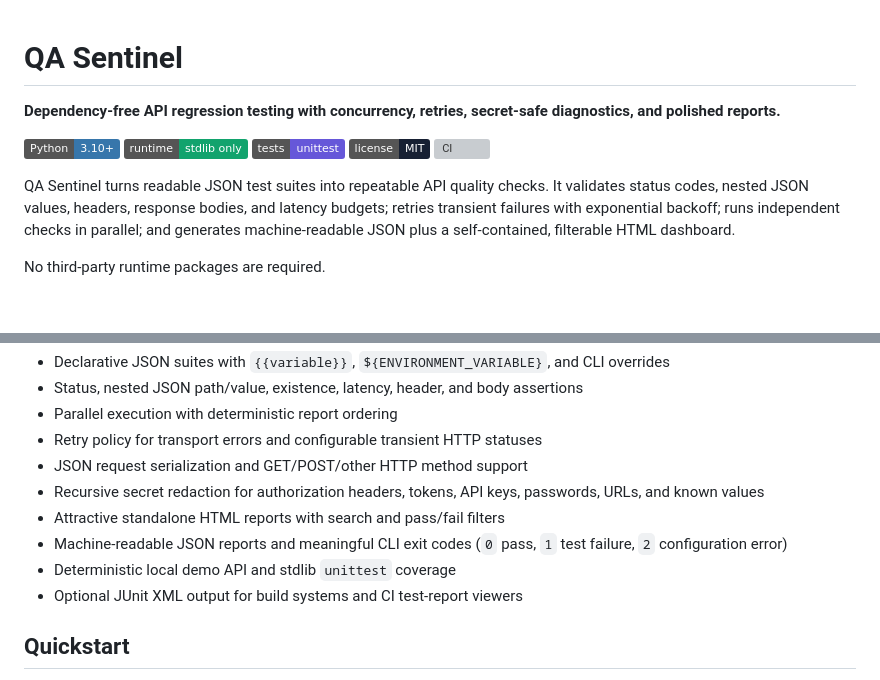
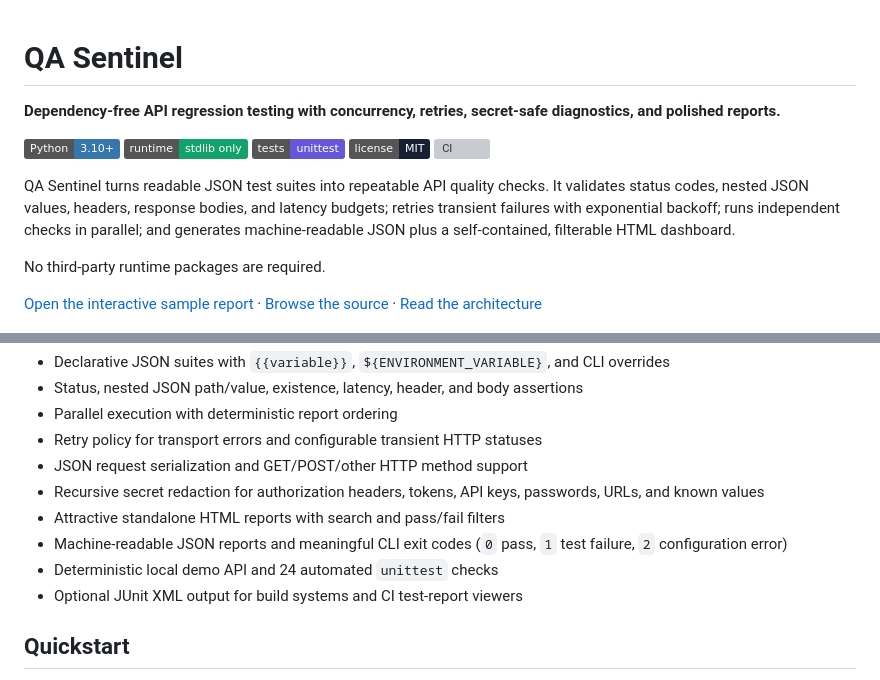
Before and after one commit to T98765SREDT/qa-sentinel, a Markdown page: README.md, 2 parts joined by grey strips. Drawn GitHub-style; badges without logos; blank space fills up the shorter version; grey boxes are pictures that could not be loaded.

Commit message:
docs: surface interactive report and test coverage
Updated README to include links to interactive sample report and source code, and modified the description of automated unit tests.

```diff
--- a/README.md
+++ b/README.md
@@ -1,3 +1,4 @@
+
 # QA Sentinel
 
 **Dependency-free API regression testing with concurrency, retries, secret-safe diagnostics, and polished reports.**
@@ -11,6 +12,8 @@
 QA Sentinel turns readable JSON test suites into repeatable API quality checks. It validates status codes, nested JSON values, headers, response bodies, and latency budgets; retries transient failures with exponential backoff; runs independent checks in parallel; and generates machine-readable JSON plus a self-contained, filterable HTML dashboard.
 
 No third-party runtime packages are required.
+
+[Open the interactive sample report](https://t98765sredt.github.io/qa-sentinel/) · [Browse the source](https://github.com/T98765SREDT/qa-sentinel) · [Read the architecture](ARCHITECTURE.md)
 
 ![QA Sentinel HTML report](docs/qa-sentinel-report.png)
 
@@ -28,7 +31,7 @@ Small teams often need repeatable API contract checks without adopting a large t
 - Recursive secret redaction for authorization headers, tokens, API keys, passwords, URLs, and known values
 - Attractive standalone HTML reports with search and pass/fail filters
 - Machine-readable JSON reports and meaningful CLI exit codes (`0` pass, `1` test failure, `2` configuration error)
-- Deterministic local demo API and stdlib `unittest` coverage
+- Deterministic local demo API and 24 automated `unittest` checks
 - Optional JUnit XML output for build systems and CI test-report viewers
 
 ## Quickstart
```
